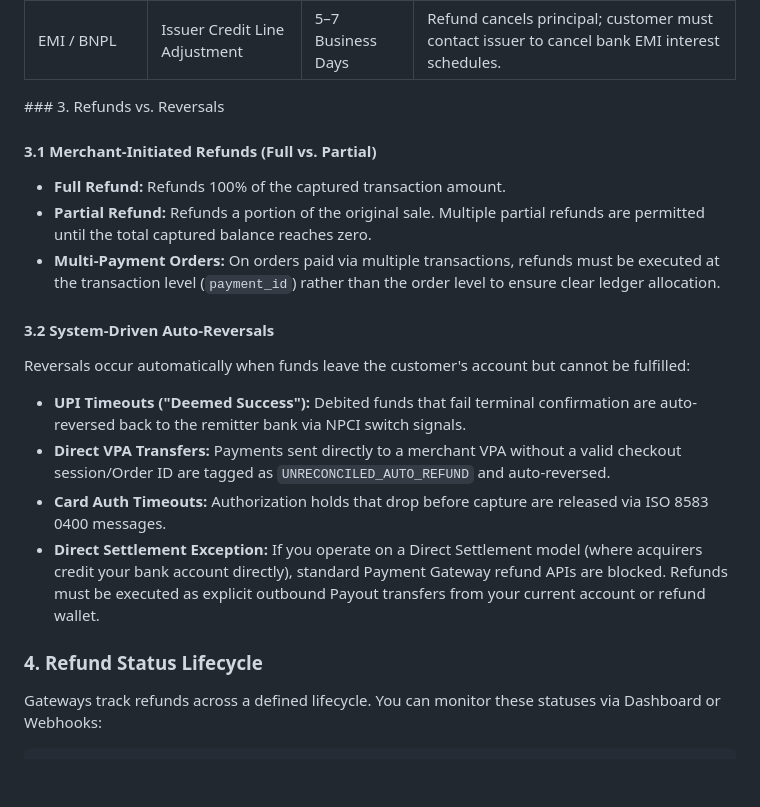
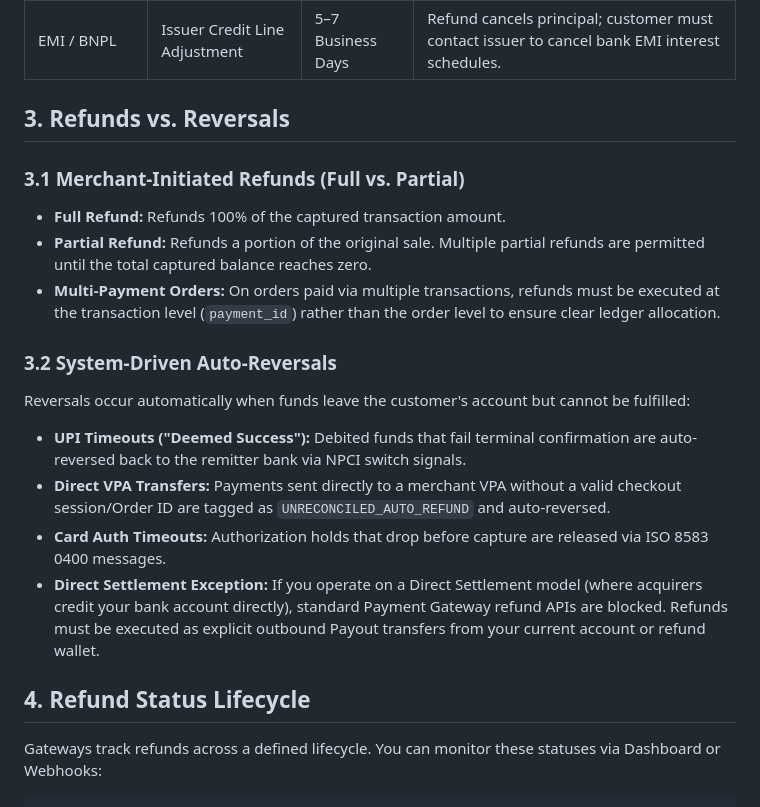
Before and after one commit to ssaif-ship-it/DOC2, a Markdown page: upi_docs/section_5_2.md, the part around the change. GitHub-like rendering; blank space fills up the shorter version.

```diff
--- a/upi_docs/section_5_2.md
+++ b/upi_docs/section_5_2.md
@@ -107,21 +107,23 @@ Refund processing speeds and technical capabilities vary significantly depending
     </tbody>
   </table>
 </div>
-### 3. Refunds vs. Reversals
 
-#### 3.1 Merchant-Initiated Refunds (Full vs. Partial)
+
+## 3. Refunds vs. Reversals
+
+### 3.1 Merchant-Initiated Refunds (Full vs. Partial)
 *   **Full Refund:** Refunds 100% of the captured transaction amount.
 *   **Partial Refund:** Refunds a portion of the original sale. Multiple partial refunds are permitted until the total captured balance reaches zero.
 *   **Multi-Payment Orders:** On orders paid via multiple transactions, refunds must be executed at the transaction level (`payment_id`) rather than the order level to ensure clear ledger allocation.
 
-#### 3.2 System-Driven Auto-Reversals
+### 3.2 System-Driven Auto-Reversals
 Reversals occur automatically when funds leave the customer's account but cannot be fulfilled:
 *   **UPI Timeouts ("Deemed Success"):** Debited funds that fail terminal confirmation are auto-reversed back to the remitter bank via NPCI switch signals.
 *   **Direct VPA Transfers:** Payments sent directly to a merchant VPA without a valid checkout session/Order ID are tagged as `UNRECONCILED_AUTO_REFUND` and auto-reversed.
 *   **Card Auth Timeouts:** Authorization holds that drop before capture are released via ISO 8583 0400 messages.
 *   **Direct Settlement Exception:** If you operate on a Direct Settlement model (where acquirers credit your bank account directly), standard Payment Gateway refund APIs are blocked. Refunds must be executed as explicit outbound Payout transfers from your current account or refund wallet.
 
-### 4. Refund Status Lifecycle
+## 4. Refund Status Lifecycle
 
 Gateways track refunds across a defined lifecycle. You can monitor these statuses via Dashboard or Webhooks:
 
```
